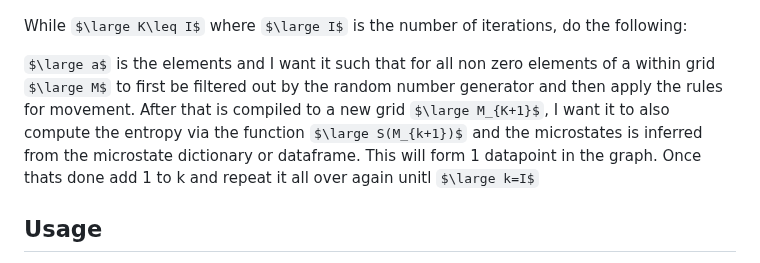
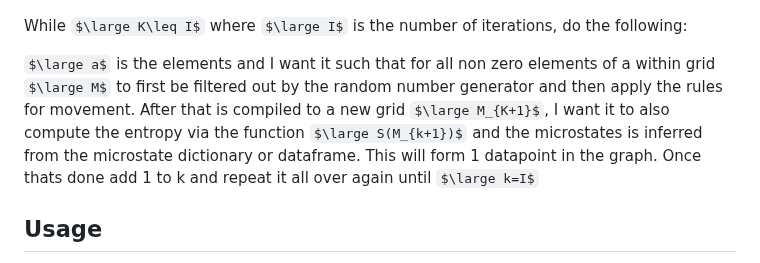
Before and after one commit to ShiroHusin/Entropy_Simulation, a Markdown page: README.md, the part around the change. Drawn GitHub-style; some formulas as TeX source.

```diff
--- a/README.md
+++ b/README.md
@@ -100,7 +100,7 @@ I can then construct a peice-wise function for 3 scenarios where $\large \alpha$
 
 While $\large K\leq I$ where $\large I$ is the number of iterations, do the following:
 
-$\large a$ is the elements and I want it such that for all non zero elements of a within grid $\large M$ to first be filtered out by the random number generator and then apply the rules for movement. After that is compiled to a new grid $\large M_{K+1}$, I want it to also compute the entropy via the function $\large S(M_{k+1})$ and the microstates is inferred from the microstate dictionary or dataframe. This will form 1 datapoint in the graph. Once thats done add 1 to k and repeat it all over again unitl $\large k=I$
+$\large a$ is the elements and I want it such that for all non zero elements of a within grid $\large M$ to first be filtered out by the random number generator and then apply the rules for movement. After that is compiled to a new grid $\large M_{K+1}$, I want it to also compute the entropy via the function $\large S(M_{k+1})$ and the microstates is inferred from the microstate dictionary or dataframe. This will form 1 datapoint in the graph. Once thats done add 1 to k and repeat it all over again until $\large k=I$
 
 ## Usage <a name="use"></a>
 Now, at this point I was happy with how things are going. However, from version 1, I thought that inputting the initial conditions into the Python prompt over and over gain to be very annoying. Hence I decided to replace it with a GUI control panel using Tkinter. The example is shown here:
```
